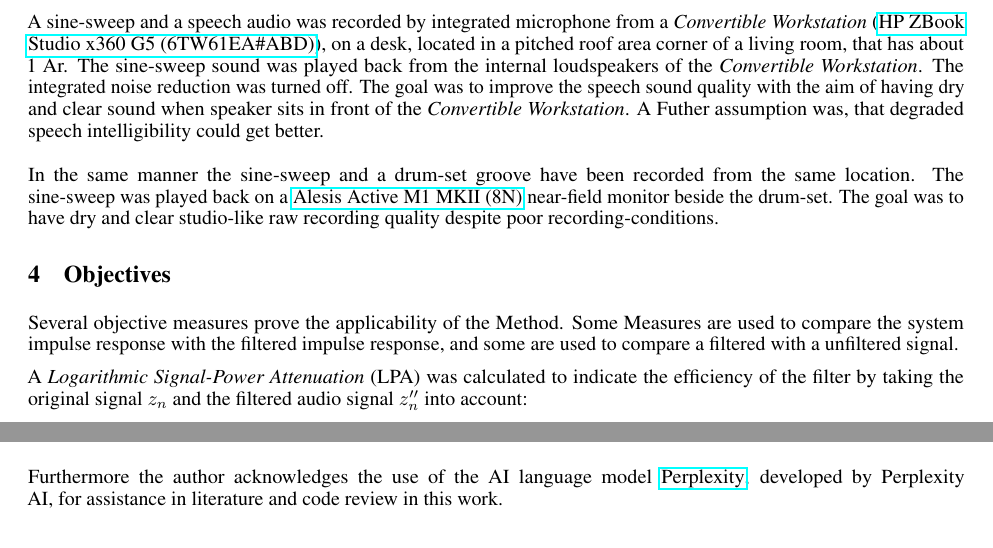
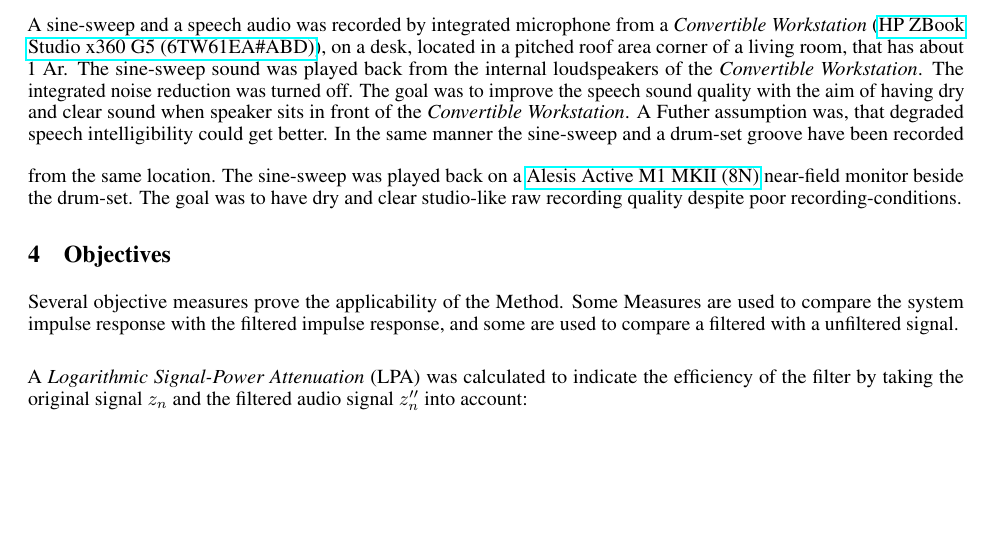
Before and after one commit to fanci90/Digital-Deconvolution-Audio-Filter-repo, a LaTeX paper (paper/main.tex): two parts of pages 4 and 6 of 8 before the commit and part of page 4 of 8 after it, the two joined at a grey line, cut so that both start at the same text, the shorter picture padded with empty space. The pictures show the PDF file paper/Dereverberation Filter by Deconvolution with Frequency Bin Specific Faded Impulse Response.pdf that the author committed with the source.

Commit message:
submission pending

````diff
--- a/paper/main.tex
+++ b/paper/main.tex
@@ -112,16 +112,8 @@ The complex windowed short-time spectrum is:
 \label{eq:STFT}
 \underline{Y}_{\mu, \eta}=\sum_{\nu=0}^{N_{\text{DFT}}-1}y_{\eta N_{hop}-\nu} \cdot \omega^{\text{(rect)}}_\nu e^{-j\Omega \nu}.
 \end{equation}
-%A \textit{Fast Fourier Transform} (FFT) algorithm can be used to perform the spectral transformation which requires N_{dft} to be a power of two.
-%The conjugate complex spectral components get neglected by using $M=\frac{N_{\text{DFT}}}{2}+1$ bins, because of redundancy.
-%\\
-%The phase $\varphi_{\mu, \eta}$ of the complex spectrum $\underline{Y_{\mu, \eta}}=Y_{\mu, \eta}\cdot e^{j\varphi_{\mu, \eta}}$, wherein $Y_{\mu, \eta}$ is the magnitude spectrum, gets saved for back transformation later. \\
-%However this has to be taken into account by mirror the spectrum again for correct back transformation.
-%For numerical efficiency a FFT algorithm is used to perform the spectral transformation which requires N_{dft} to be a power of two.
 
-
-
-The original signal short time spectrum is $\underline{X}_{\mu, \eta}$. %(reference the original sine-wave or chirp Signal which was used here, to respect the periodicity).
+The original signal short time spectrum is $\underline{X}_{\mu, \eta}$.
 The recorded short time spectrum is $\underline{Y}_{\mu, \eta}$.
 They are regularized by $|\underline{X}_{\mu, \eta}|_{\varepsilon} = \max(|\underline{X}_{\mu, \eta}|, \varepsilon)$ for numerical stability.
 
@@ -239,7 +226,7 @@ Hann-windowing applies for STFT and iSTFT. The COLA method applies for iSTFT, re
 A sine-sweep and a speech audio was recorded by integrated microphone from a \textit{Convertible Workstation}
 %\href{https://doi-product-assets.s3.amazonaws.com/pub/Manufacturer-Brochure/1061215910.pdf}
 (\href{https://web.archive.org/web/20201031164451/https://h20195.www2.hp.com/v2/GetDocument.aspx?docname=c05939925}{HP ZBook Studio x360 G5 (6TW61EA\#ABD)}), on a desk, located in a pitched roof area corner of a living room, that has about 1 Ar. The sine-sweep sound was played back from the internal loudspeakers of the \textit{Convertible Workstation}. The integrated noise reduction was turned off. The goal was to improve the speech sound quality with the aim of having dry and clear sound when speaker sits in front of the \textit{Convertible Workstation}. A Futher assumption was, that degraded speech intelligibility could get better.
-\\ \\
+\vspace{1em}
 In the same manner the sine-sweep and a drum-set groove have been recorded from the same location. The sine-sweep was played back on a \href{https://ia601909.us.archive.org/31/items/manualsbase-id-372739/372739.pdf}{Alesis Active M1 MKII (8N)} near-field monitor beside the drum-set. The goal was to have dry and clear studio-like raw recording quality despite poor recording-conditions.
 
 \section{Objectives}
@@ -247,28 +234,26 @@ Several objective measures prove the applicability of the Method.
 Some Measures are used to compare the system impulse response with the filtered impulse response, and some are used to compare a filtered with a unfiltered signal.
 
 %The $T60$ of the \textit{impulse response}-filtered signal and the $T60$ of the filtered signal by modified \textit{impulse response} can be compared.
-\\ \\
+\vspace{1em}
 A \textit{Logarithmic Signal-Power Attenuation} (LPA) was calculated to indicate the efficiency of the filter by taking the original signal $z_n$ and the filtered audio signal $z''_n$ into account:
 	\begin{equation}
 	LPA=10log_{10} \left(\frac{\overline{(z''_n-\overline{z''_n})^2}}{\overline{(z_n-\overline{z_n})^2}}\right).
 	\end{equation}
-\\ \\
 The \textit{Short-Time Objective Intelligibility Measure} (STOI) measures the speech intelligibility \cite{stoi2010}. It is only applicable to speech audio.
-\\ \\
 The \textit{Perceptual Evaluation of Speech Quality} (PESQ) is an algorithm that models human auditory perception, capturing effects like distortion, background noise, clipping, and delay. It measures \textit{Mean Opinion Score, Listening Quality Objective} (MOS-LQO), which is basically the clarity of an audio channel, which is also necessary for non-speech audio channels. Higher MOS-LQO indicate better quality of the audio channel.
 It is widely used in telecom, VoIP, and audio processing to measure speech enhancement or degradation \cite{pesq2001}.
 %The MOS-LQOs of the original signal and the filtered signal can be compared due to their difference $\Delta MOS-LQO$. %Therein the MOS-LQO from a degraded signal was estimated from its filtered signal as reference and vise versa.
-\\ \\
+\vspace{1em}
 Zwicker’s time-varying \textit{Loudness} model estimates how intense or loud a sound is perceived by human listeners \cite{ISO5322}.
-\\ \\
+\vspace{1em}
 \textit{Sharpness} from DIN 45692 standard (Zwicker’s model) quantifies how piercing or shrill sound feels, based on how present the frequencies above 3kHz are \cite{DIN45692Free}.
-\\ \\
+\vspace{1em}
 \textit{Roughness} measures how harsh or "fluttery" a sound feels, linked to rapid, audible amplitude fluctuations in the range most noticeable to human ears (20–300Hz modulation) \cite{Fastl2006}.
-\\ \\
+\vspace{1em}
 The \textit{Definition Ratio}, D50, is the ratio of early to total energy within 50 ms \cite{HoutgastSteeneken1985}. It was used to indicate how present reverberations and late reflexions are in the impulse response.
-\\ \\
+\vspace{1em}
 The Algorithms to measure perceptive sound quality can be used from the \textit{Modular Sound Quality Index Toolbox} \href{https://github.com/Eomys/MoSQITo}{(MoSQITo)} \cite{mosqito} \cite{mosqito2025}, \href{https://github.com/ludlows/python-pesq.git}{PESQ} \cite{pesq2025} and the \href{https://github.com/mpariente/pystoi}{STOI} \cite{stoi2025}, respectively. Further measures have been evaluated by proprietary software, namely the Cubase 5.0.1 build 147 (\href{https://o.steinberg.net/index.php?id=1782&L=1}{Steinberg Media Technologies GmbH}) \cite{cubase501}.
-\\ \\
+\vspace{1em}
 The measures to compare the unfiltered and filtered signals can be found in the Results section table \ref{tab:Objective}.
 
 %\subsection{Subjective}
@@ -352,9 +337,9 @@ Unexpectedly, but for obvious reason, the $T60$ decreased to zero after filterin
 
 \begin{figure}[h]
      \centering
-     \subfigure[Original.]{\includegraphics[width=0.9\textwidth]{diagrams/impulse response.png}}
+     \subfigure[Original.]{\includegraphics[width=0.9\textwidth]{diagrams/Impulse_Response.png}}
      \hfill
-     \subfigure[Modified.]{\includegraphics[width=0.9\textwidth]{diagrams/impulse response modified.png}}
+     \subfigure[Modified.]{\includegraphics[width=0.9\textwidth]{diagrams/Impulse_Response_modified.png}}
 \\%[1ex]
 \caption{\textit{Impulse response}.}
 	\label{fig:results}
@@ -374,76 +359,7 @@ The Python-code of the studied method and audio samples are to be found at GitHu
 
 
 \section*{Acknowledgments}
-The author gratefully acknowledges Simon Ciba, M.A., known for e.g. "WhisPER – A New Tool for Performing Listening Tests", from the Audio Communication Group, TU Berlin, for his careful review of this work and his valuable comments. \\ \\
-Furthermore the author acknowledges the use of the AI language model \href{https://www.perplexity.ai/search/dear-perple-how-are-you-today-n3Wo9yiyTA.1AhBDL5yGyA}{Perplexity}, developed by Perplexity AI, for assistance in literature and code review in this work.
-
-%\section{This is how Perplexity would write the whole theory part for the Paper at once:}
-%Here is a scientific "Theory" section in LaTeX that systematically covers the core algorithms from your code, including periodic sine sweep generation, impulse response estimation via cepstral deconvolution, T60 estimation, frequency-dependent decay processing, and signal filtering. All equations are referenced to open-access literature where possible.
-
-%```latex
-%\section{Theory}
-
-%\subsection{Periodic Sine Sweep Generation}
-
-%To characterize a system, a periodic linear sine sweep is generated as the test signal. The instantaneous frequency of the sweep increases linearly from $f_0$ to $f_1$ over a duration $T$:
-%\begin{equation}
-%    s(t) = \sin\left(2\pi \left[ f_0 t + \frac{f_1 - f_0}{2T} t^2 \right]\right), \quad t \in [0, T]
-%\end{equation}
-%The sweep is repeated $P$ times to form a periodic excitation:
-%\begin{equation}
-%    s_{\text{periodic}}(t) = \sum_{p=0}^{P-1} s(t - pT), \quad t \in [0, PT]
-%\end{equation}
-%(See \cite{farina2000} for sweep-based system identification.)
-
-%\subsection{Reverberation Time ($T_{60}$) Estimation}
-
-%The reverberation time $T_{60}$ is the time for the energy envelope to decay by 60 dB. For each frequency bin $k$, compute the energy decay curve:
-%\begin{align}
-%    P(k, m) &= |S(k, m)|^2 \\
-%    E_{\text{cum}}(k, m) &= \frac{\sum_{m' = m}^{M-1} P(k, m')}{\sum_{m' = 0}^{M-1} P(k, m')}
-%\end{align}
-%$T_{60}$ is estimated as the time where $E_{\text{cum}}(k, m)$ first drops below $0.001$:
-%\begin{equation}
-%    T_{60}(k) = m_{T_{60}}(k) \cdot \frac{H}{f_s}, \quad m_{T_{60}}(k) = \min \{m : E_{\text{cum}}(k, m) < 0.001\}
-%\end{equation}
-%(See \cite{ratnam2003} for blind T60 estimation.)
-
-%\subsection{Frequency-Dependent Decay Adjustment}
-
-%To spectrally modify the impulse response, a frequency-dependent exponential decay is applied in the time-frequency domain:
-%\begin{align}
-%    D_k(m) &= \exp\left(-\frac{t_m}{\Delta_{T_{60}}(k)}\right), \quad t_m = m \cdot \frac{H}{f_s} \\
-%    \Delta_{T_{60}}(k) &= \frac{0.1}{T_{60,\text{test}}(k)} \cdot T_{60,\text{recorded}}(k)
-%\end{align}
-%The adjusted STFT is
-%\begin{equation}
-%    S'_{\mathrm{IR}}(k, m) = S_{\mathrm{IR}}(k, m) \cdot D_k(m)
-%\end{equation}
-%and the adjusted impulse response is obtained by inverse STFT:
-%\begin{equation}
-%    h_{\text{adj}}[n] = \mathrm{ISTFT}\{ S'_{\mathrm{IR}}(k, m) \}
-%\end{equation}
-
-%\subsection{Signal Filtering and Processing}
-
-%The filtered signal is obtained by convolving the test signal $x_{\text{test}}[n]$ with the adjusted impulse response:
-%\begin{equation}
-%    y[n] = h_{\text{adj}}[n] * x_{\text{test}}[n]
-%\end{equation}
-%Optionally, a gain factor $\alpha$ is applied to match RMS levels:
-%\begin{equation}
-%    \alpha = \frac{\mathrm{RMS}(x_{\text{test}})}{\mathrm{RMS}(h_{\text{adj}})}
-%\end{equation}
-%and the result is $y[n] \leftarrow \alpha y[n]$.
-
-%\subsection{Smoothing and Visualization}
-
-%impulse responses may be smoothed using a moving average or low-pass filter:
-%\begin{align}
-%    h_{\text{smooth}}[n] &= \frac{1}{W} \sum_{i=0}^{W-1} h[n-i] \\
-%    h_{\text{smooth}}[n] &= \text{LPF}\{h[n]\}
-%\end{align}
-%Time-frequency representations (STFT, CWT, cepstrum) are visualized as described in \cite{smith2011spectral}.
+The author gratefully acknowledges Simon Ciba, M.A., known for e.g. "WhisPER – A New Tool for Performing Listening Tests", from the Audio Communication Group, TU Berlin, for his careful review of this work and his valuable comments.
 
 \begin{thebibliography}{9}
 
@@ -456,26 +372,26 @@ Julius O. Smith III, \emph{Spectral Audio Signal Processing}, W3K Publishing, 20
 Available online: \url{https://ccrma.stanford.edu/~jos/sasp/}.
 
 \bibitem{moorer1979reverberation} %3
-J.~A.~Moorer, ``About this reverberation business,'' \emph{Computer Music Journal}, vol.~3, no.~2, pp.~13--28, 1979. doi:10.2307/3680287.
+J.~A.~Moorer, About this reverberation business, \emph{Computer Music Journal}, vol.~3, no.~2, pp.~13--28, 1979. doi:10.2307/3680287.
 
 \bibitem{HabetsThesis2007} %4
-E.~A.~P. Habets, ``Single- and multi-microphone speech dereverberation using spectral enhancement,'' Ph.D. dissertation, Technische Universität Eindhoven, The Netherlands, 2007. \\
+E.~A.~P. Habets, Single- and multi-microphone speech dereverberation using spectral enhancement, Ph.D. dissertation, Technische Universität Eindhoven, The Netherlands, 2007. \\
 \url{https://research.tue.nl/files/1972985/200710970.pdf}.
 
 \bibitem{oyzerman2012} %5
-A. Oyzerman, I. Cohen, ``Speech Dereverberation in the Time-Frequency Domain,'' M.Sc. Thesis, Technion, 2012. \\
+A. Oyzerman, I. Cohen, Speech Dereverberation in the Time-Frequency Domain, M.Sc. Thesis, Technion, 2012. \\
 \url{https://israelcohen.com/wp-content/uploads/2018/05/AnnaOyzerman_MSc_2012.pdf}.
 
 \bibitem{primavera2011} %6
-A. Primavera et al., ``Approximation of Real impulse response Using IIR Structures,'' Proc. EUSIPCO, 2011. \\
+A. Primavera et al., Approximation of Real impulse response Using IIR Structures, Proc. EUSIPCO, 2011. \\
 \url{https://www.eurasip.org/Proceedings/Eusipco/Eusipco2011/papers/1569422051.pdf}.
 
 \bibitem{asm2007} %7
-I. Cohen, ``Representation and Identification of Systems in the Discrete-Time Wavelet Transform Domain,'' IEEE Trans. Signal Processing, 2007. \\
+I. Cohen, Representation and Identification of Systems in the Discrete-Time Wavelet Transform Domain, IEEE Trans. Signal Processing, 2007. \\
 \url{https://israelcohen.com/wp-content/uploads/2018/05/ASM2007.pdf}.
 
 \bibitem{farina2000} %8
-A.~Farina, ``Simultaneous measurement of impulse response and distortion with a swept-sine technique,'' \emph{AES Convention 108}, 2000.\\
+A.~Farina, Simultaneous measurement of impulse response and distortion with a swept-sine technique, \emph{AES Convention 108}, 2000.\\
 \url{https://www.aes.org/e-lib/browse.cfm?elib=10211}.
 
 \bibitem{Fliege1991} %9
````
Also changed, not shown: paper/Dereverberation Filter by Deconvolution with Frequency Bin Specific Faded Impulse Response.pdf, paper/diagrams/Impulse_Response.png (renamed from paper/diagrams/Impulse Response.png), paper/diagrams/Impulse_Response_modified.png (renamed from paper/diagrams/Impulse Response modified.png), paper/main.bbl (deleted), paper/main.tex (14 more changed lines), 6 other files.
